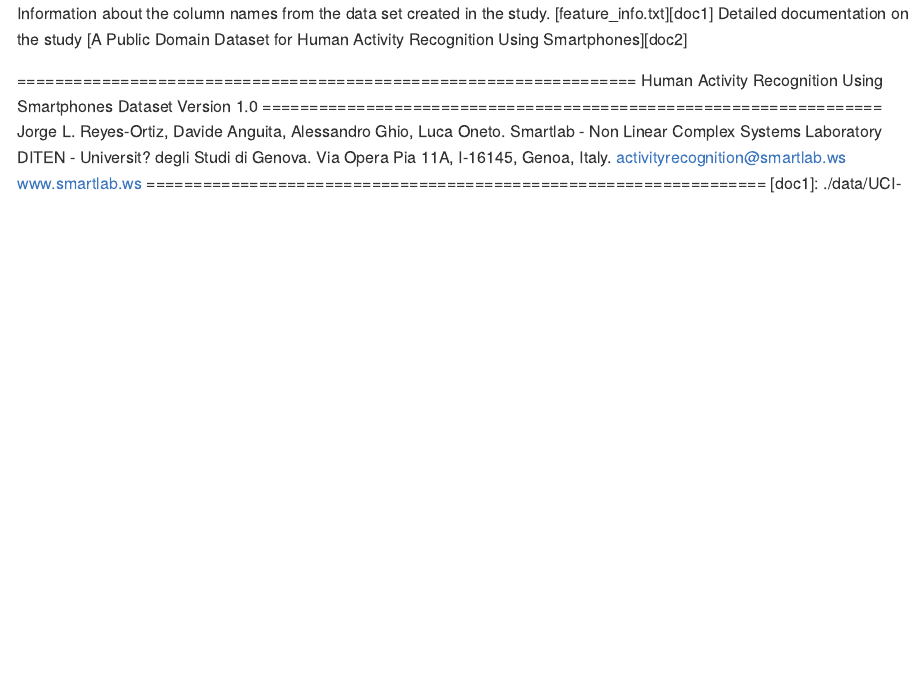
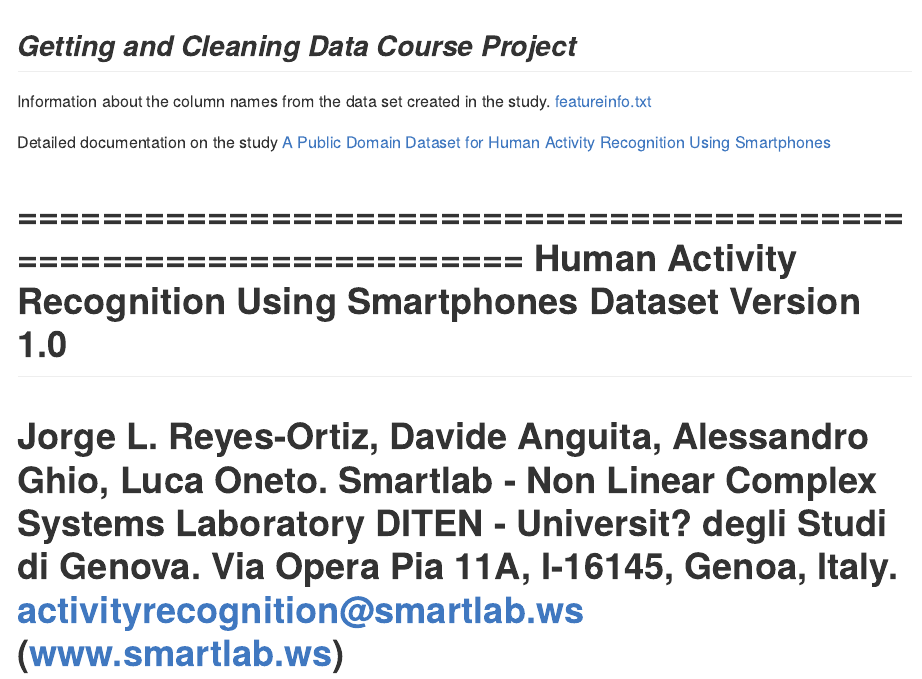
Before and after one commit to hitfuture/Getting-Cleaning-Data-ProjectAssignment, an R Markdown document (ReadMe.Rmd): the page in a window 1100 px wide, from its top. The pictures show the output file README.md that the author committed with the source, drawn offline in the style of GitHub.

Commit message:
working on formating.

```diff
--- a/ReadMe.Rmd
+++ b/ReadMe.Rmd
@@ -6,9 +6,11 @@
    md_document:
         variant: markdown_github
 ---
+## _Getting and Cleaning Data Course Project_
 
+Information about the column names from the data set created in the study.
+[featureinfo.txt][doc1]
 
-Information about the column names from the data set created in the study. [feature_info.txt][doc1]
 Detailed documentation on the study [A Public Domain Dataset for Human Activity Recognition Using Smartphones][doc2]
 
 
```
Also changed, not shown: README.md, ReadMe.Rmd (7 more changed lines).
